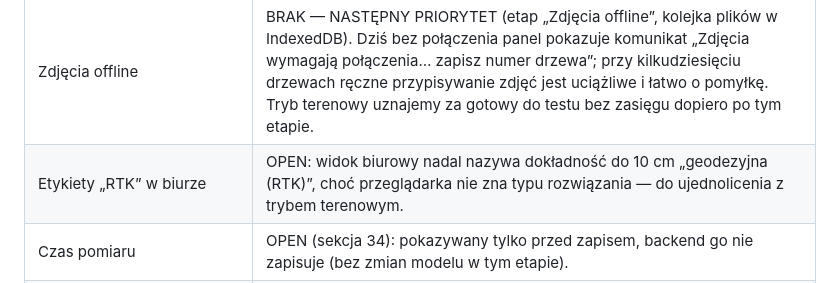
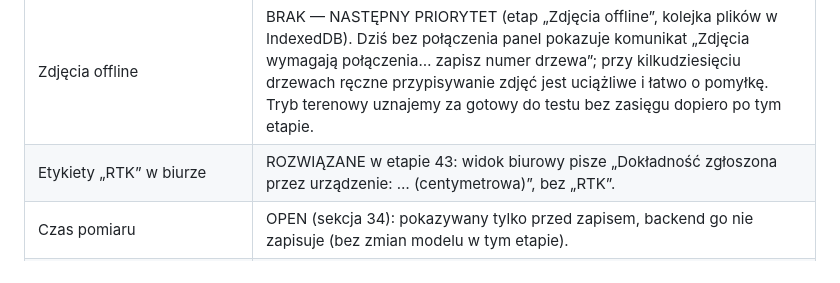
Before and after one commit to przemyslawwlodarczyk90/ArboMachine, a Markdown page: docs/DO_DOPRECYZOWANIA.md, the part around the change. Drawn GitHub-style.

Commit message:
Etap 43: DO_DOPRECYZOWANIA - etykiety RTK w biurze rozwiazane

```diff
--- a/docs/DO_DOPRECYZOWANIA.md
+++ b/docs/DO_DOPRECYZOWANIA.md
@@ -963,7 +963,7 @@ Prototyp do sprawdzenia na tablecie klienta, nie ostateczny projekt UX.
 | Panel dolny / boczny | Założenie V1: granica 900 px. Bez przeciągania i animacji — możliwe usprawnienie po spotkaniu. |
 | Zakres „Przygotuj projekt” | Założenie V1: bez podkładu mapy i bez zdjęć; tylko dane używane przez tryb terenowy. Bez przygotowania offline widać tylko to, co było otwarte online. |
 | Zdjęcia offline | BRAK — NASTĘPNY PRIORYTET (etap „Zdjęcia offline”, kolejka plików w IndexedDB). Dziś bez połączenia panel pokazuje komunikat „Zdjęcia wymagają połączenia… zapisz numer drzewa”; przy kilkudziesięciu drzewach ręczne przypisywanie zdjęć jest uciążliwe i łatwo o pomyłkę. Tryb terenowy uznajemy za gotowy do testu bez zasięgu dopiero po tym etapie. |
-| Etykiety „RTK” w biurze | OPEN: widok biurowy nadal nazywa dokładność do 10 cm „geodezyjna (RTK)”, choć przeglądarka nie zna typu rozwiązania — do ujednolicenia z trybem terenowym. |
+| Etykiety „RTK” w biurze | ROZWIĄZANE w etapie 43: widok biurowy pisze „Dokładność zgłoszona przez urządzenie: … (centymetrowa)”, bez „RTK”. |
 | Czas pomiaru | OPEN (sekcja 34): pokazywany tylko przed zapisem, backend go nie zapisuje (bez zmian modelu w tym etapie). |
 | Pozycja na żywo a pomiar | Ustalenie z testów: przy aktywnym `watchPosition` Chrome potrafi nie oddać nowego odczytu do `getCurrentPosition(maximumAge: 0)`, gdy pozycja się nie zmienia (timeout). V1: śledzenie na żywo wstrzymane na czas pomiaru. DO SPRAWDZENIA na tablecie z odbiornikiem. |
 | Podkłady offline, Bluetooth/NMEA, dyktowanie „kolejno do pól”, łączenie `mapSymbolCode` z oznaczeniami | Poza zakresem etapu 32 — bez zmian, OPEN jak w sekcjach 34, 44. |
```
